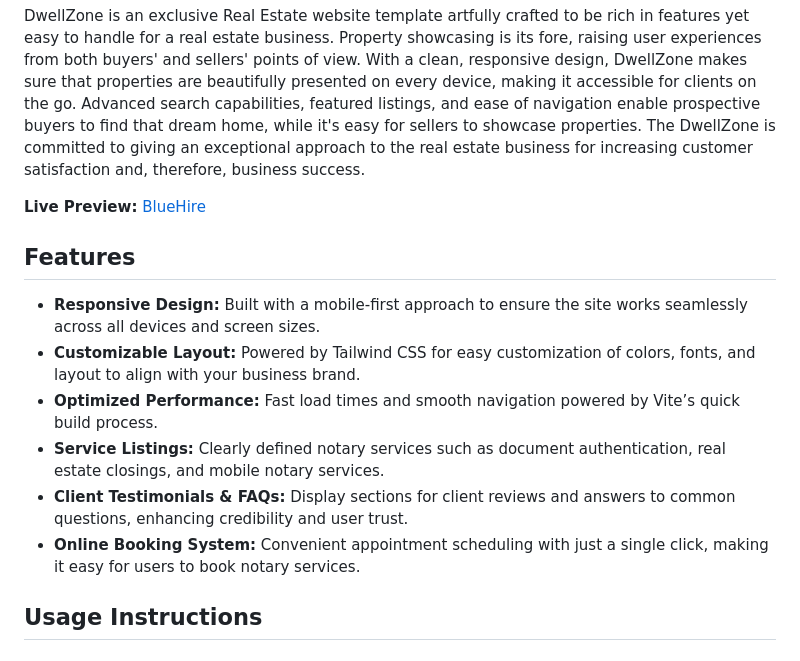
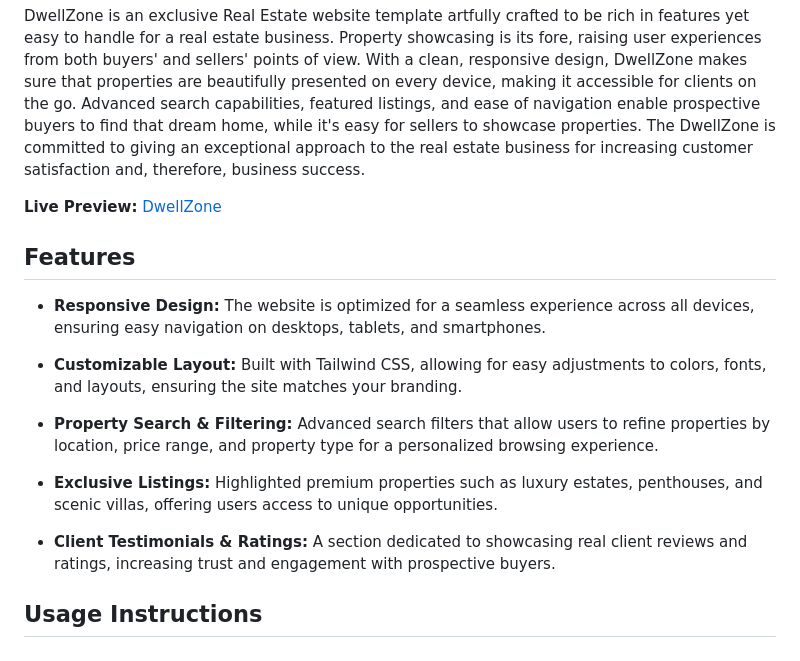
Before and after one commit to shakib-mia/dwellzone, a Markdown page: README.md, the part around the change. Rendered like a GitHub page.

```diff
--- a/README.md
+++ b/README.md
@@ -2,16 +2,19 @@
 
 DwellZone is an exclusive Real Estate website template artfully crafted to be rich in features yet easy to handle for a real estate business. Property showcasing is its fore, raising user experiences from both buyers' and sellers' points of view. With a clean, responsive design, DwellZone makes sure that properties are beautifully presented on every device, making it accessible for clients on the go. Advanced search capabilities, featured listings, and ease of navigation enable prospective buyers to find that dream home, while it's easy for sellers to showcase properties. The DwellZone is committed to giving an exceptional approach to the real estate business for increasing customer satisfaction and, therefore, business success.
 
-**Live Preview:** [BlueHire](https://legalmark.netlify.app/)
+**Live Preview:** [DwellZone](https://dwellzone.netlify.app/)
 
 ## Features
 
-- **Responsive Design:** Built with a mobile-first approach to ensure the site works seamlessly across all devices and screen sizes.
-- **Customizable Layout:** Powered by Tailwind CSS for easy customization of colors, fonts, and layout to align with your business brand.
-- **Optimized Performance:** Fast load times and smooth navigation powered by Vite’s quick build process.
-- **Service Listings:** Clearly defined notary services such as document authentication, real estate closings, and mobile notary services.
-- **Client Testimonials & FAQs:** Display sections for client reviews and answers to common questions, enhancing credibility and user trust.
-- **Online Booking System:** Convenient appointment scheduling with just a single click, making it easy for users to book notary services.
+- **Responsive Design:** The website is optimized for a seamless experience across all devices, ensuring easy navigation on desktops, tablets, and smartphones.
+
+- **Customizable Layout:** Built with Tailwind CSS, allowing for easy adjustments to colors, fonts, and layouts, ensuring the site matches your branding.
+
+- **Property Search & Filtering:** Advanced search filters that allow users to refine properties by location, price range, and property type for a personalized browsing experience.
+
+- **Exclusive Listings:** Highlighted premium properties such as luxury estates, penthouses, and scenic villas, offering users access to unique opportunities.
+
+- **Client Testimonials & Ratings:** A section dedicated to showcasing real client reviews and ratings, increasing trust and engagement with prospective buyers.
 
 ## Usage Instructions
 
```
